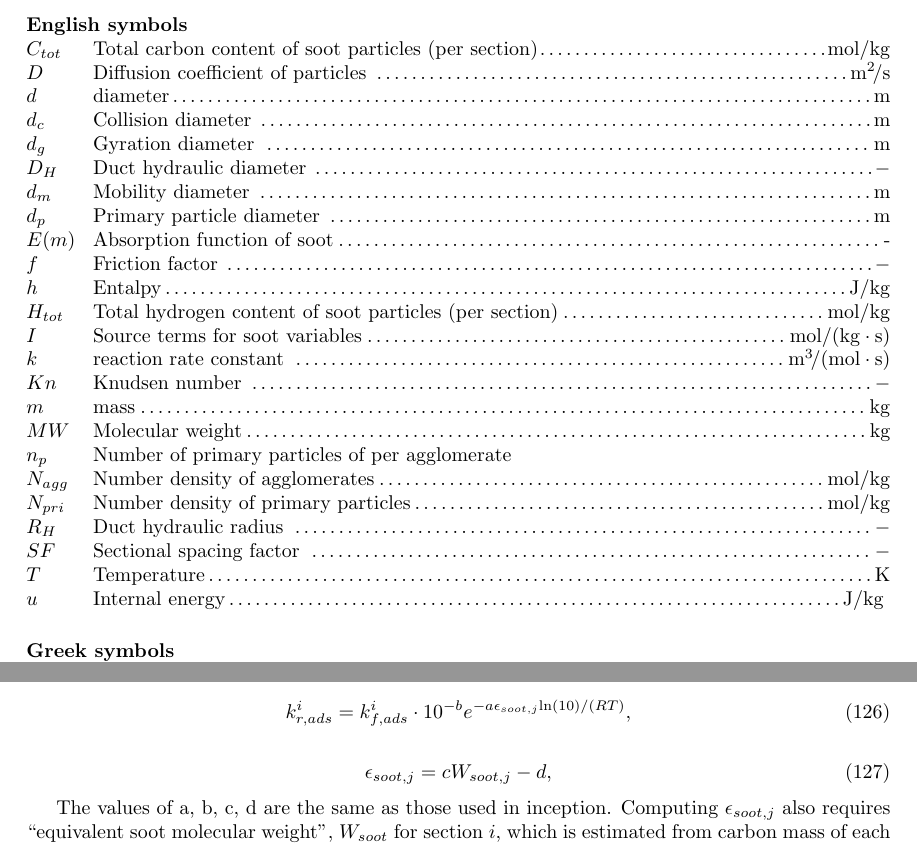
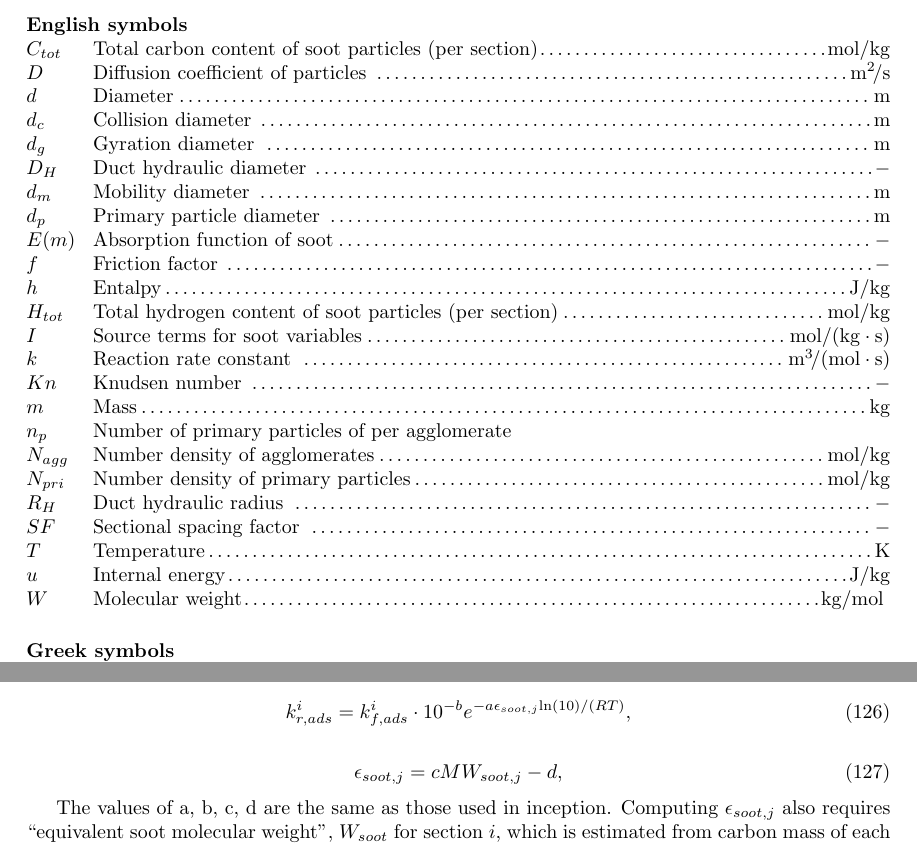
Before and after one commit to mohammadadib-cu/omnisootpaper, a LaTeX paper (main.tex, which reads Includes/nomenclature.tex, Includes/theory.tex): two parts of pages 3 and 27 of 61, joined at a grey line, cut so that both start at the same text. Compiled offline with pdfLaTeX.

Commit message:
fourth edition + typo fixed

```diff
--- a/Includes/nomenclature.tex
+++ b/Includes/nomenclature.tex
@@ -15,19 +15,19 @@
 \nomenclature[e]{$C_{tot}$}{Total carbon content of soot particles (per section)\nomunit{\si{mol\per\kg}}}
 \nomenclature[e]{$H_{tot}$}{Total hydrogen content of soot particles (per section)\nomunit{\si{mol\per\kg}}}
 
-\nomenclature[e]{$E(m)$}{Absorption function of soot\nomunit{-}}
+\nomenclature[e]{$E(m)$}{Absorption function of soot\nomunit{\si{-}}}
 
 \nomenclature[e]{$T$}{Temperature\nomunit{K}}
 \nomenclature[e]{$I$}{Source terms for soot variables\nomunit{\si{\mol\per\kilogram\per\second}}}
-\nomenclature[e]{$d$}{diameter\nomunit{m}}
-\nomenclature[e]{$m$}{mass\nomunit{\si{\kilogram}}}
-\nomenclature[e]{$MW$}{Molecular weight\nomunit{kg}}
+\nomenclature[e]{$d$}{Diameter\nomunit{m}}
+\nomenclature[e]{$m$}{Mass\nomunit{\si{\kilogram}}}
+\nomenclature[e]{$W$}{Molecular weight\nomunit{kg/mol}}
 \nomenclature[e]{$n_p$}{Number of primary particles of per agglomerate}
 \nomenclature[e]{$d_p$}{Primary particle diameter \nomunit{\si{\metre}}}
 \nomenclature[e]{$d_m$}{Mobility diameter \nomunit{\si{\metre}}}
 \nomenclature[e]{$d_g$}{Gyration diameter \nomunit{\si{\metre}}}
 \nomenclature[e]{$d_c$}{Collision diameter \nomunit{\si{\metre}}}
-\nomenclature[e]{$k$}{reaction rate constant \nomunit{\si{\meter\cubed\per\mol\per\second}}}
+\nomenclature[e]{$k$}{Reaction rate constant \nomunit{\si{\meter\cubed\per\mol\per\second}}}
 \nomenclature[e]{$D$}{Diffusion coefficient of particles \nomunit{\si{\meter\squared\per\second}}}
 \nomenclature[e]{$SF$}{Sectional spacing factor \nomunit{\si{-}}}
 %\nomenclature[g]{$\beta$}{Collision frequency\nomunit{\metre}}
--- a/Includes/theory.tex
+++ b/Includes/theory.tex
@@ -1418,7 +1418,7 @@ The forward rate of PAH-soot collision is calculated from Equation~\eqref{eqn:be
 \end{equation}
 
 \begin{equation}
-	\epsilon_{soot,j} = cW_{soot,j} -d
+	\epsilon_{soot,j} = cMW_{soot,j} -d
 	\label{eqn:epsilonads_reacdim},
 \end{equation}
 
```
Also changed, not shown: Includes/introduction.tex (+1 -1 lines), Includes/validation.tex (+1 -1 lines), Figures/Results/PFR/inception.pdf, Figures/Results/PSR/I_inc_PAH_eq_ratio_all_single_mech.pdf, Figures/Results/Shocktube/Agafonov2016_cpr/C_tot_distmap_5CH4.pdf, main.pdf, Includes/nomenclature.tex (6 more changed lines), Includes/theory.tex (8 more changed lines), 2 other files.
